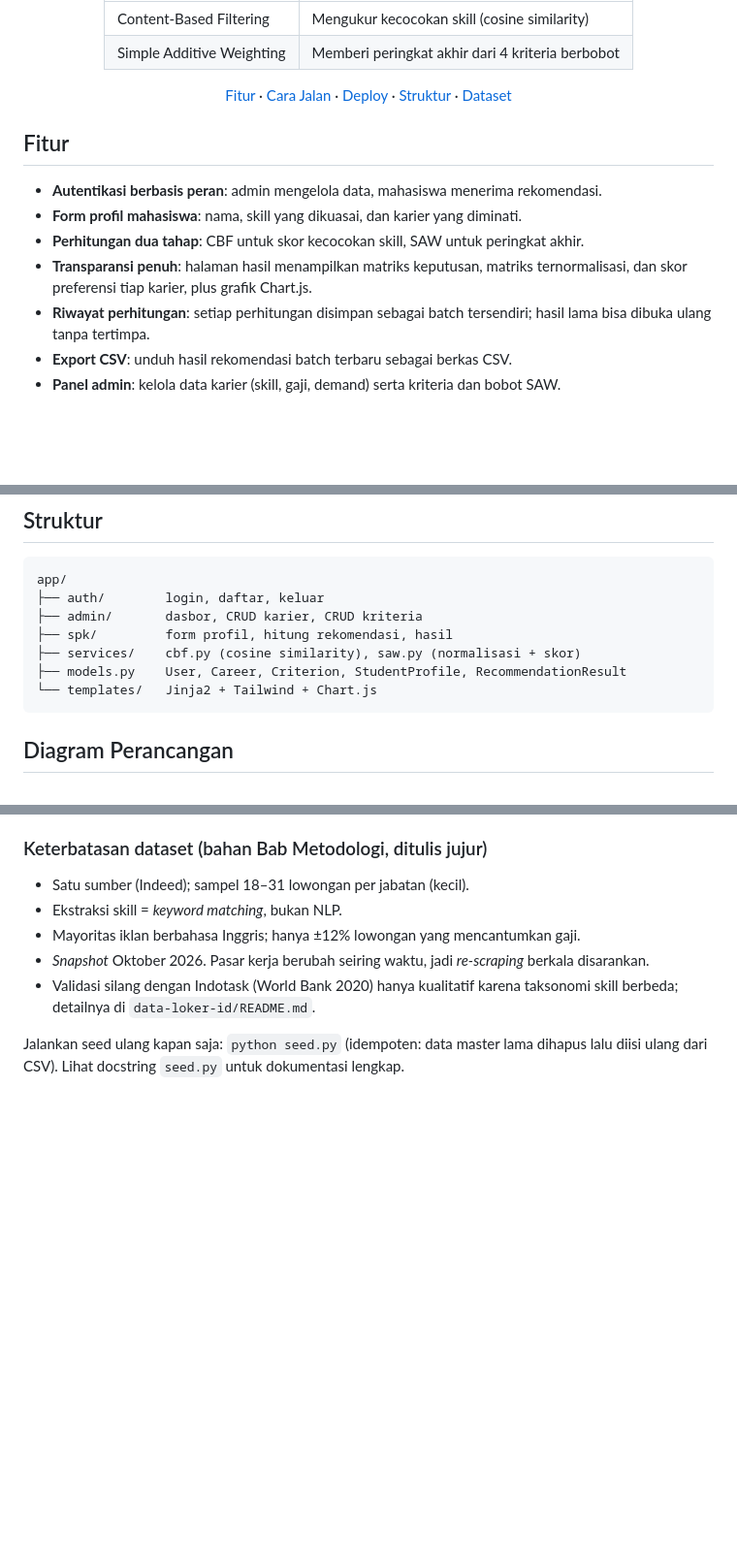
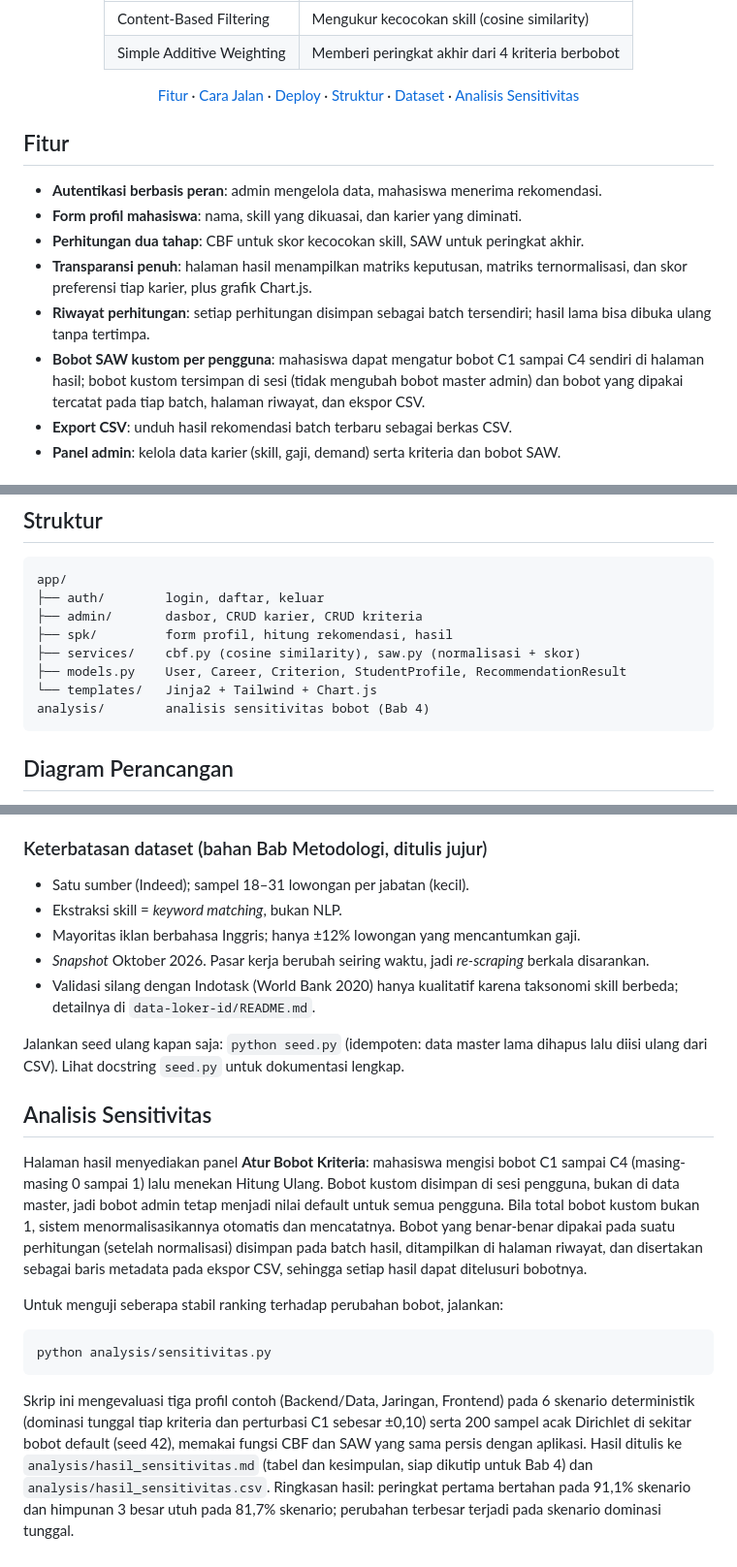
Before and after one commit to yfujust-collab/spk-rekomendasi-karier, a Markdown page: README.md, 3 parts joined by grey strips. Shown at 97% size. Drawn GitHub-style; blank space fills up the shorter version.

Commit message:
docs: dokumentasikan bobot kustom dan analisis sensitivitas

````diff
--- a/README.md
+++ b/README.md
@@ -15,7 +15,7 @@
 | Content-Based Filtering | Mengukur kecocokan skill (cosine similarity) |
 | Simple Additive Weighting | Memberi peringkat akhir dari 4 kriteria berbobot |
 
-[Fitur](#fitur) · [Cara Jalan](#cara-jalan) · [Deploy](#deploy) · [Struktur](#struktur) · [Dataset](#dataset)
+[Fitur](#fitur) · [Cara Jalan](#cara-jalan) · [Deploy](#deploy) · [Struktur](#struktur) · [Dataset](#dataset) · [Analisis Sensitivitas](#analisis-sensitivitas)
 
 </div>
 
@@ -26,6 +26,7 @@
 - **Perhitungan dua tahap**: CBF untuk skor kecocokan skill, SAW untuk peringkat akhir.
 - **Transparansi penuh**: halaman hasil menampilkan matriks keputusan, matriks ternormalisasi, dan skor preferensi tiap karier, plus grafik Chart.js.
 - **Riwayat perhitungan**: setiap perhitungan disimpan sebagai batch tersendiri; hasil lama bisa dibuka ulang tanpa tertimpa.
+- **Bobot SAW kustom per pengguna**: mahasiswa dapat mengatur bobot C1 sampai C4 sendiri di halaman hasil; bobot kustom tersimpan di sesi (tidak mengubah bobot master admin) dan bobot yang dipakai tercatat pada tiap batch, halaman riwayat, dan ekspor CSV.
 - **Export CSV**: unduh hasil rekomendasi batch terbaru sebagai berkas CSV.
 - **Panel admin**: kelola data karier (skill, gaji, demand) serta kriteria dan bobot SAW.
 
@@ -59,6 +60,7 @@ app/
 ├── services/    cbf.py (cosine similarity), saw.py (normalisasi + skor)
 ├── models.py    User, Career, Criterion, StudentProfile, RecommendationResult
 └── templates/   Jinja2 + Tailwind + Chart.js
+analysis/        analisis sensitivitas bobot (Bab 4)
 ```
 
 ## Diagram Perancangan
@@ -113,3 +115,15 @@ Sistem ini memakai satu dataset primer, yaitu Dataset Lowongan IT Indonesia: mat
 - Validasi silang dengan Indotask (World Bank 2020) hanya kualitatif karena taksonomi skill berbeda; detailnya di `data-loker-id/README.md`.
 
 Jalankan seed ulang kapan saja: `python seed.py` (idempoten: data master lama dihapus lalu diisi ulang dari CSV). Lihat docstring `seed.py` untuk dokumentasi lengkap.
+
+## Analisis Sensitivitas
+
+Halaman hasil menyediakan panel **Atur Bobot Kriteria**: mahasiswa mengisi bobot C1 sampai C4 (masing-masing 0 sampai 1) lalu menekan Hitung Ulang. Bobot kustom disimpan di sesi pengguna, bukan di data master, jadi bobot admin tetap menjadi nilai default untuk semua pengguna. Bila total bobot kustom bukan 1, sistem menormalisasikannya otomatis dan mencatatnya. Bobot yang benar-benar dipakai pada suatu perhitungan (setelah normalisasi) disimpan pada batch hasil, ditampilkan di halaman riwayat, dan disertakan sebagai baris metadata pada ekspor CSV, sehingga setiap hasil dapat ditelusuri bobotnya.
+
+Untuk menguji seberapa stabil ranking terhadap perubahan bobot, jalankan:
+
+```bash
+python analysis/sensitivitas.py
+```
+
+Skrip ini mengevaluasi tiga profil contoh (Backend/Data, Jaringan, Frontend) pada 6 skenario deterministik (dominasi tunggal tiap kriteria dan perturbasi C1 sebesar ±0,10) serta 200 sampel acak Dirichlet di sekitar bobot default (seed 42), memakai fungsi CBF dan SAW yang sama persis dengan aplikasi. Hasil ditulis ke `analysis/hasil_sensitivitas.md` (tabel dan kesimpulan, siap dikutip untuk Bab 4) dan `analysis/hasil_sensitivitas.csv`. Ringkasan hasil: peringkat pertama bertahan pada 91,1% skenario dan himpunan 3 besar utuh pada 81,7% skenario; perubahan terbesar terjadi pada skenario dominasi tunggal.
````
